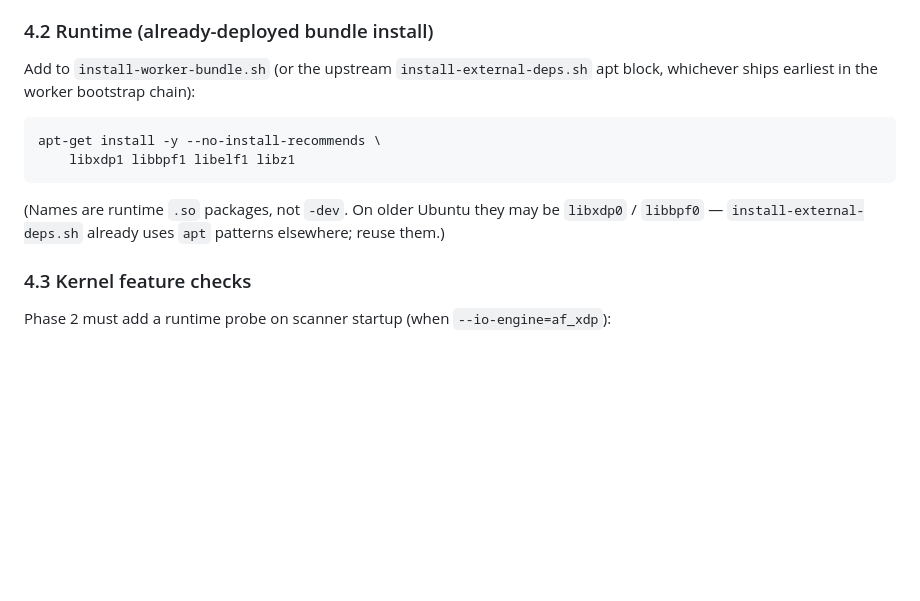
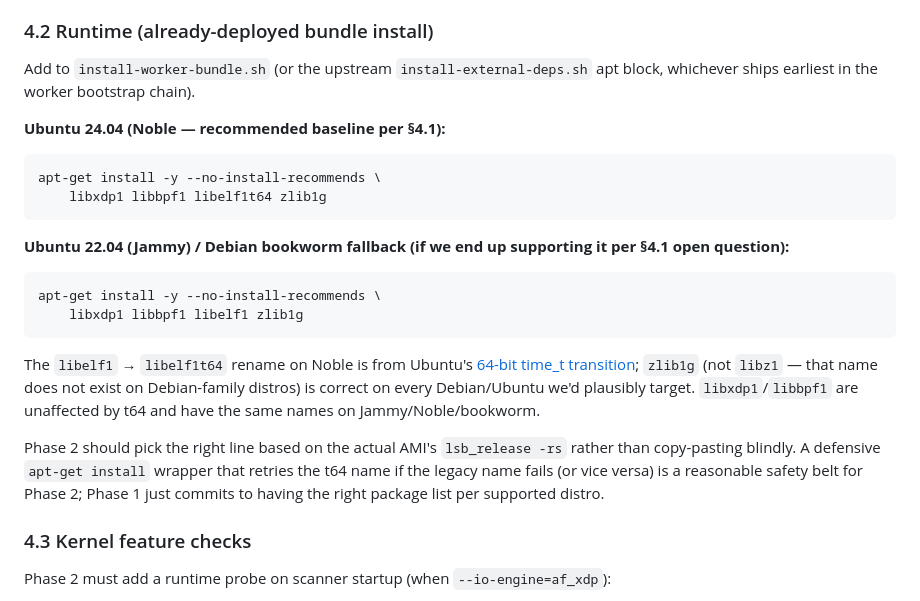
Before and after one commit to AnyVM-Tech/AnyScan, a Markdown page: plans/2026-04-27-portscan-afxdp-plan-v1.md, the part around the change. GitHub-like rendering; blank space fills up the shorter version.

Commit message:
docs(plans): fix runtime apt package names per codex review
The runtime install snippet in §4.2 used `libelf1 libz1`, but on Ubuntu
24.04 (the baseline §4.1 recommends) `libelf1` was renamed to
`libelf1t64` as part of the 64-bit time_t transition, and `libz1` was
never a real Debian-family package name (the runtime zlib package is
`zlib1g`). Phase 2 bootstrap scripts copying this snippet verbatim
would have hit `apt-get install: Unable to locate package`.

Provides separate, correct package lists for the Ubuntu 24.04 baseline
and the Ubuntu 22.04 / Debian bookworm fallback, plus a note on the
t64 rename so Phase 2 doesn't re-discover this.

Addresses chatgpt-codex-connector review on PR #65.

Co-Authored-By: Claude Opus 4.7 (1M context) <noreply@anthropic.com>

````diff
--- a/plans/2026-04-27-portscan-afxdp-plan-v1.md
+++ b/plans/2026-04-27-portscan-afxdp-plan-v1.md
@@ -257,14 +257,25 @@ The Python adapter (`vulnscanner-zmap-adapter.py`) will need a new optional `io_
 
 ### 4.2 Runtime (already-deployed bundle install)
 
-Add to `install-worker-bundle.sh` (or the upstream `install-external-deps.sh` apt block, whichever ships earliest in the worker bootstrap chain):
+Add to `install-worker-bundle.sh` (or the upstream `install-external-deps.sh` apt block, whichever ships earliest in the worker bootstrap chain).
+
+**Ubuntu 24.04 (Noble — recommended baseline per §4.1):**
 
 ```bash
 apt-get install -y --no-install-recommends \
-    libxdp1 libbpf1 libelf1 libz1
+    libxdp1 libbpf1 libelf1t64 zlib1g
 ```
 
-(Names are runtime `.so` packages, not `-dev`. On older Ubuntu they may be `libxdp0` / `libbpf0` — `install-external-deps.sh` already uses `apt` patterns elsewhere; reuse them.)
+**Ubuntu 22.04 (Jammy) / Debian bookworm fallback (if we end up supporting it per §4.1 open question):**
+
+```bash
+apt-get install -y --no-install-recommends \
+    libxdp1 libbpf1 libelf1 zlib1g
+```
+
+The `libelf1` → `libelf1t64` rename on Noble is from Ubuntu's [64-bit time_t transition](https://launchpad.net/ubuntu/noble/amd64/libelf1t64); `zlib1g` (not `libz1` — that name does not exist on Debian-family distros) is correct on every Debian/Ubuntu we'd plausibly target. `libxdp1`/`libbpf1` are unaffected by t64 and have the same names on Jammy/Noble/bookworm.
+
+Phase 2 should pick the right line based on the actual AMI's `lsb_release -rs` rather than copy-pasting blindly. A defensive `apt-get install` wrapper that retries the t64 name if the legacy name fails (or vice versa) is a reasonable safety belt for Phase 2; Phase 1 just commits to having the right package list per supported distro.
 
 ### 4.3 Kernel feature checks
 
````
